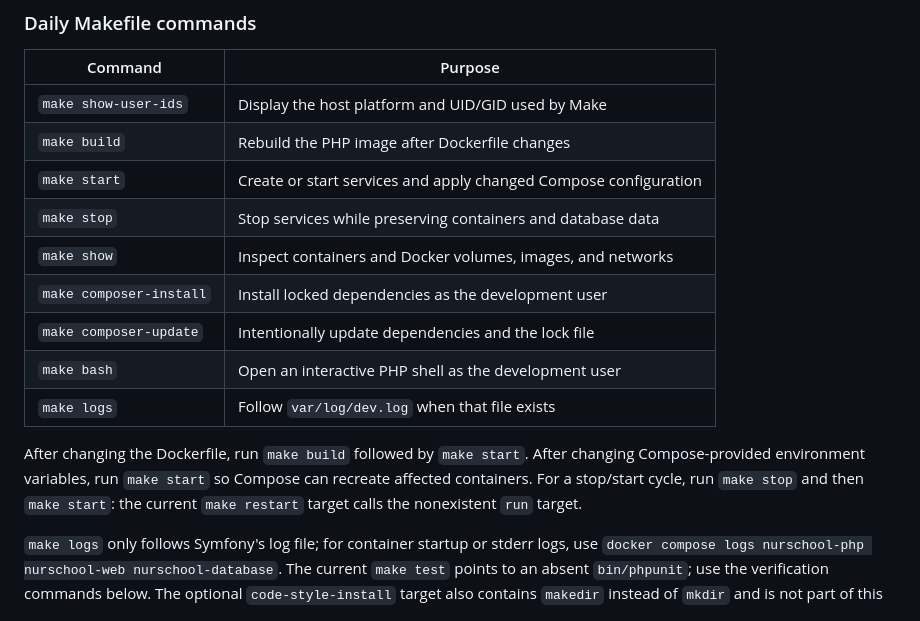
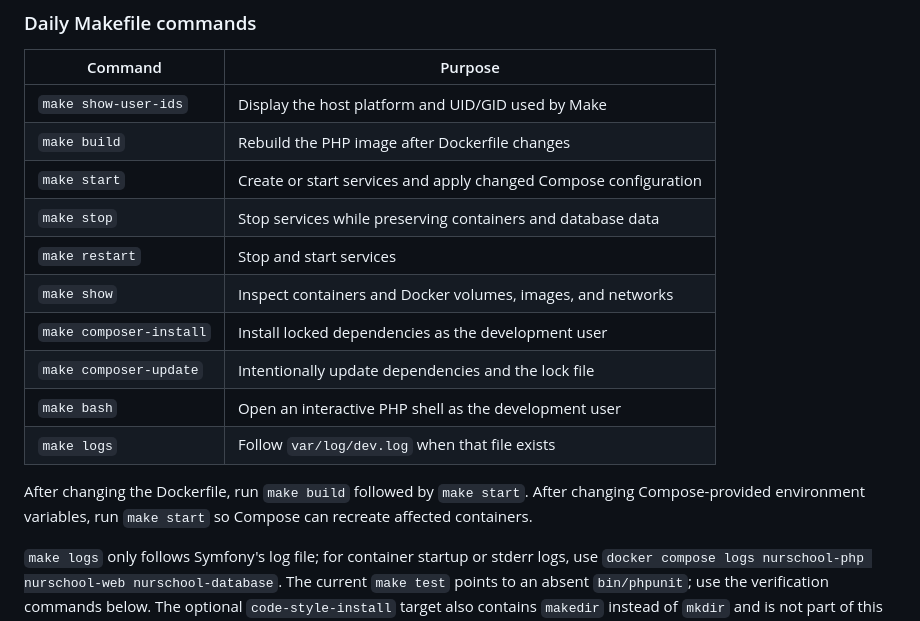
Before and after one commit to abbarrasa/nurschool, a Markdown page: README.md, the part around the change. Rendered like a GitHub page.

Commit message:
fix: update Makefile to correct 'restart' command to stop and start services

```diff
--- a/README.md
+++ b/README.md
@@ -255,6 +255,7 @@ required to run the application; Node.js is needed only for frontend tests.
 | `make build` | Rebuild the PHP image after Dockerfile changes |
 | `make start` | Create or start services and apply changed Compose configuration |
 | `make stop` | Stop services while preserving containers and database data |
+| `make restart` | Stop and start services |
 | `make show` | Inspect containers and Docker volumes, images, and networks |
 | `make composer-install` | Install locked dependencies as the development user |
 | `make composer-update` | Intentionally update dependencies and the lock file |
@@ -263,8 +264,7 @@ required to run the application; Node.js is needed only for frontend tests.
 
 After changing the Dockerfile, run `make build` followed by `make start`. After
 changing Compose-provided environment variables, run `make start` so Compose can
-recreate affected containers. For a stop/start cycle, run `make stop` and then
-`make start`: the current `make restart` target calls the nonexistent `run` target.
+recreate affected containers.
 
 `make logs` only follows Symfony's log file; for container startup or stderr logs,
 use `docker compose logs nurschool-php nurschool-web nurschool-database`. The current
```
